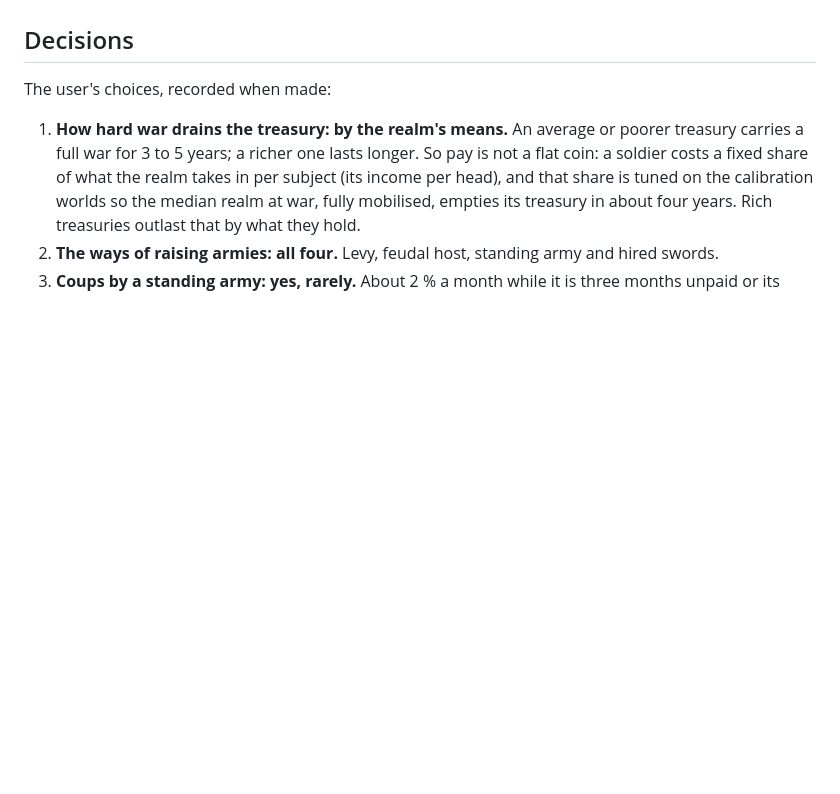
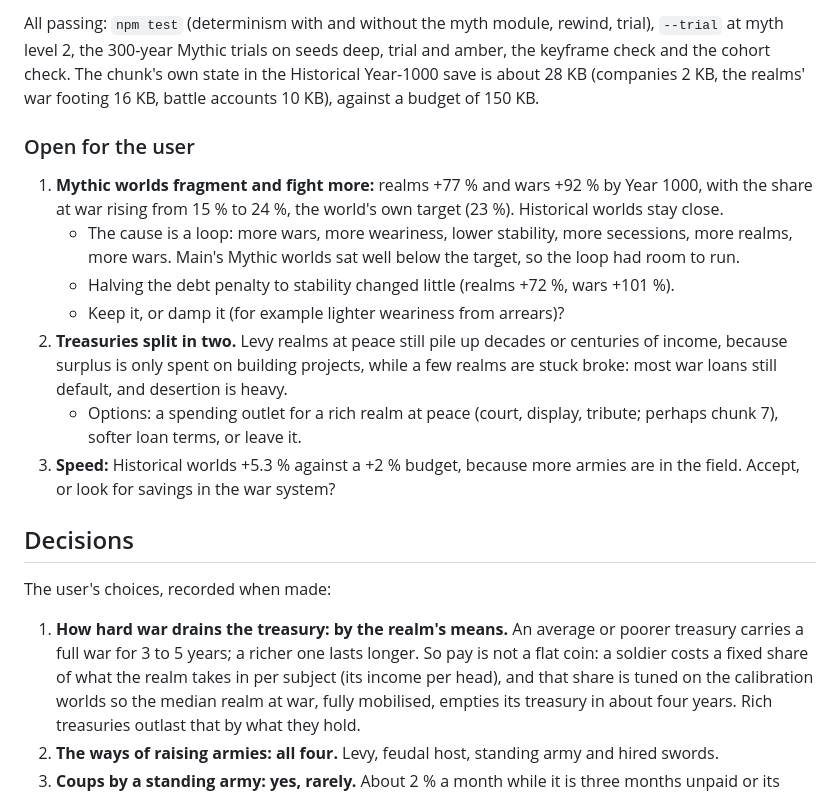
Before and after one commit to MagitekZed/atlas-of-ages, a Markdown page: docs/design/war-machine.md, the part around one of its changes. Rendered like a GitHub page; blank space fills up the shorter version.

Commit message:
Record the results of the war machine (calibration, speed, size, open questions)
Co-Authored-By: Claude Opus 5.5 <noreply@anthropic.com>

```diff
--- a/docs/design/war-machine.md
+++ b/docs/design/war-machine.md
@@ -279,3 +341,24 @@ user's:
+All passing: `npm test` (determinism with and without the myth module, rewind, trial), `--trial` at
+myth level 2, the 300-year Mythic trials on seeds deep, trial and amber, the keyframe check and the
+cohort check. The chunk's own state in the Historical Year-1000 save is about 28 KB (companies 2 KB,
+the realms' war footing 16 KB, battle accounts 10 KB), against a budget of 150 KB.
+
+### Open for the user
+
+1. **Mythic worlds fragment and fight more:** realms +77 % and wars +92 % by Year 1000, with the share
+   at war rising from 15 % to 24 %, the world's own target (23 %). Historical worlds stay close.
+   - The cause is a loop: more wars, more weariness, lower stability, more secessions, more realms,
+     more wars. Main's Mythic worlds sat well below the target, so the loop had room to run.
+   - Halving the debt penalty to stability changed little (realms +72 %, wars +101 %).
+   - Keep it, or damp it (for example lighter weariness from arrears)?
+2. **Treasuries split in two.** Levy realms at peace still pile up decades or centuries of income,
+   because surplus is only spent on building projects, while a few realms are stuck broke: most war
+   loans still default, and desertion is heavy.
+   - Options: a spending outlet for a rich realm at peace (court, display, tribute; perhaps chunk 7),
+     softer loan terms, or leave it.
+3. **Speed:** Historical worlds +5.3 % against a +2 % budget, because more armies are in the field.
+   Accept, or look for savings in the war system?
+
 ## Decisions
 
 The user's choices, recorded when made:
```
Also changed, not shown: other parts of docs/design/war-machine.md (+62 -0 lines).
